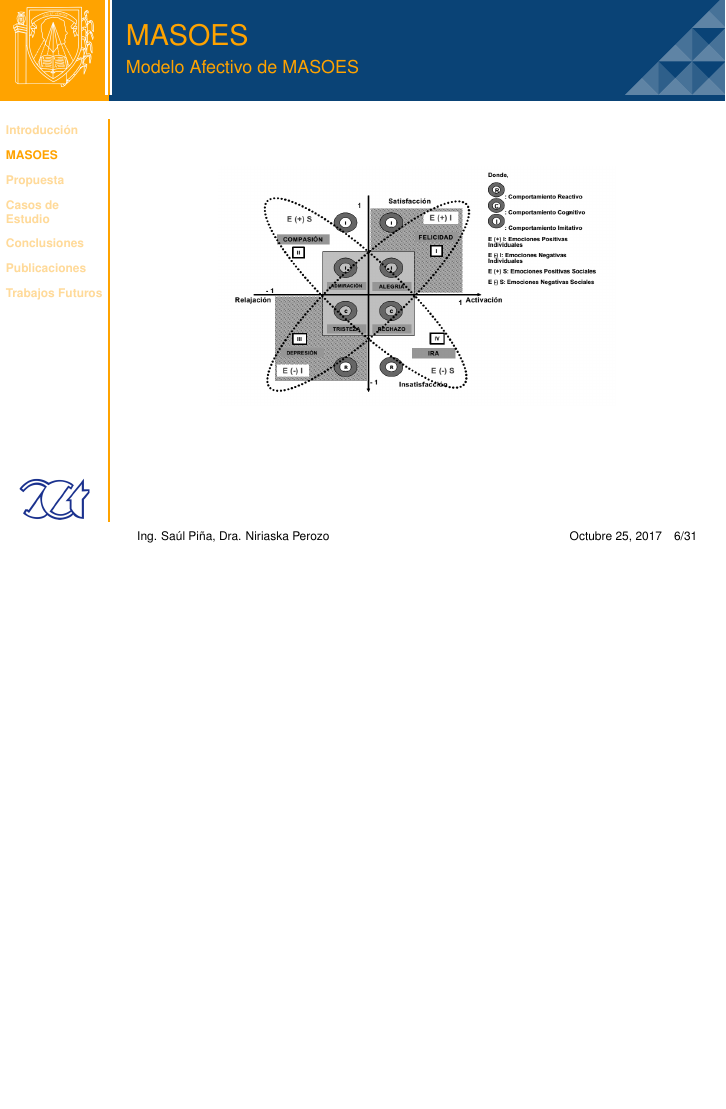
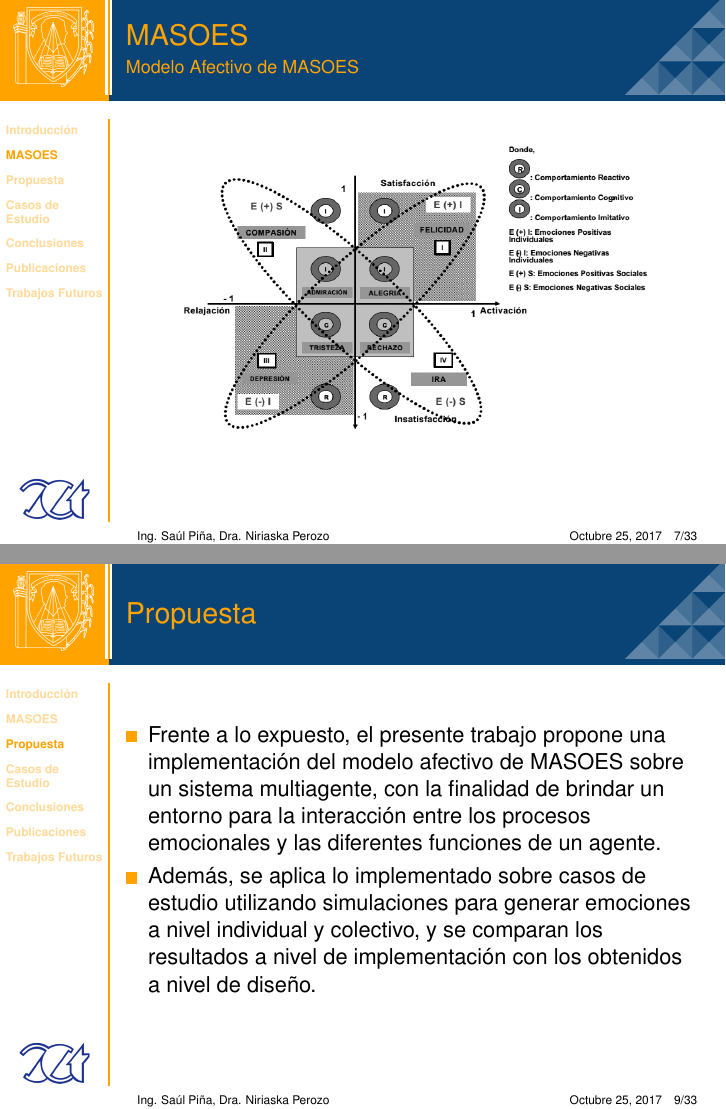
Before and after one commit to sauljabin/implementacion-modelo-afectivo-de-masoes-presentacion, LaTeX slides (src/main/presentacion.tex): page 6 of 31 before the commit and pages 7 and 9 of 33 after it, the two joined at a grey line, the shorter picture padded with empty space. Compiled offline with pdfLaTeX.

Commit message:
Se agregan dos nueavas diapositivas

```diff
--- a/src/main/presentacion.tex
+++ b/src/main/presentacion.tex
@@ -39,4 +39,4 @@
 \section{Introducción}
 
 \begin{frame}
-\frametitle{Objetivo General}
+\frametitle{Introducción}
@@ -72,7 +90,7 @@ Implementar el modelo afectivo de MASOES en un sistema multiagente
 \frametitle{MASOES}
 \framesubtitle{Modelo Afectivo de MASOES}
 \centering
-\includegraphics[width=7cm]{ilustraciones/modelo-afectivo}
+\includegraphics[width=9cm]{ilustraciones/modelo-afectivo}
 \end{frame}
 
 \begin{frame}
@@ -95,6 +113,19 @@ Implementar el modelo afectivo de MASOES en un sistema multiagente
 \end{frame}
 
 \section{Propuesta}
+
+\begin{frame}
+\frametitle{Propuesta}
+\begin{itemize}
+\item Frente a lo expuesto, el presente trabajo
+propone una implementación del modelo afectivo de MASOES sobre un sistema
+multiagente, con la finalidad de brindar un entorno para la interacción entre los
+procesos emocionales y las diferentes funciones de un agente.
+\item Además, se aplica lo implementado sobre casos de estudio utilizando simulaciones para
+generar emociones a nivel individual y colectivo, y se comparan los resultados a
+nivel de implementación con los obtenidos a nivel de diseño.
+\end{itemize}
+\end{frame}
 
 \begin{frame}
 \frametitle{Propuesta}
```
Also changed, not shown: src/main/presentacion.tex (18 more changed lines).
